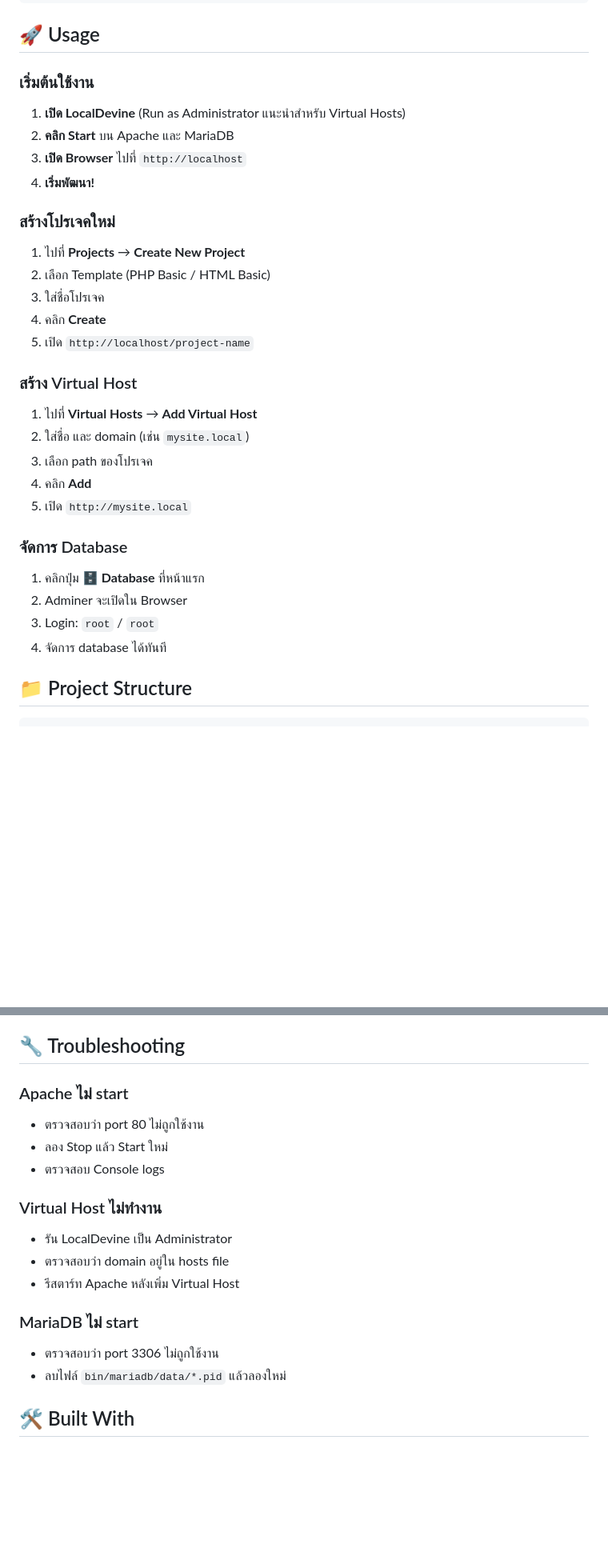
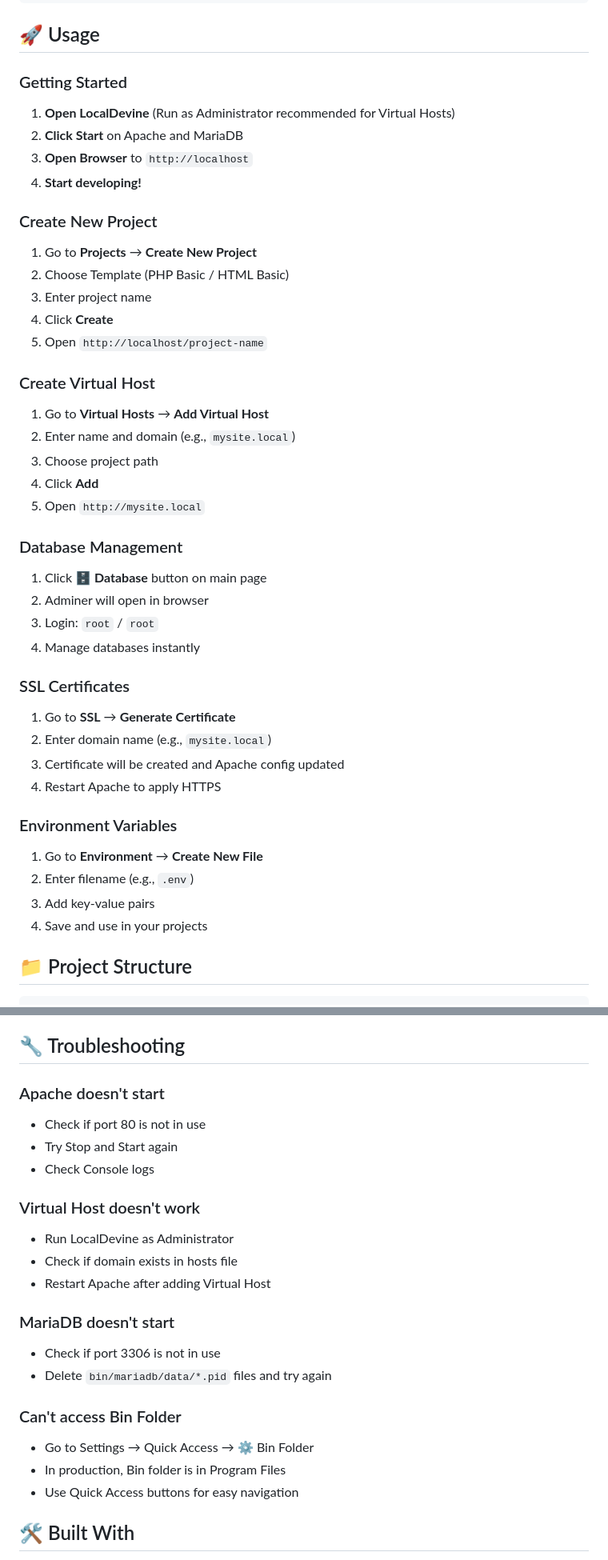
Before and after one commit to ohmiler/localdevine, a Markdown page: README.md, 2 parts joined by grey strips. Shown at 80% size. GitHub-like rendering; blank space fills up the shorter version.

```diff
--- a/README.md
+++ b/README.md
@@ -66,35 +69,49 @@ npm run electron:build
 
 ## 🚀 Usage
 
-### เริ่มต้นใช้งาน
+### Getting Started
 
-1. **เปิด LocalDevine** (Run as Administrator แนะนำสำหรับ Virtual Hosts)
-2. **คลิก Start** บน Apache และ MariaDB
-3. **เปิด Browser** ไปที่ `http://localhost`
-4. **เริ่มพัฒนา!**
+1. **Open LocalDevine** (Run as Administrator recommended for Virtual Hosts)
+2. **Click Start** on Apache and MariaDB
+3. **Open Browser** to `http://localhost`
+4. **Start developing!**
 
-### สร้างโปรเจคใหม่
+### Create New Project
 
-1. ไปที่ **Projects** → **Create New Project**
-2. เลือก Template (PHP Basic / HTML Basic)
-3. ใส่ชื่อโปรเจค
-4. คลิก **Create**
-5. เปิด `http://localhost/project-name`
+1. Go to **Projects** → **Create New Project**
+2. Choose Template (PHP Basic / HTML Basic)
+3. Enter project name
+4. Click **Create**
+5. Open `http://localhost/project-name`
 
-### สร้าง Virtual Host
+### Create Virtual Host
 
-1. ไปที่ **Virtual Hosts** → **Add Virtual Host**
-2. ใส่ชื่อ และ domain (เช่น `mysite.local`)
-3. เลือก path ของโปรเจค
-4. คลิก **Add**
-5. เปิด `http://mysite.local`
+1. Go to **Virtual Hosts** → **Add Virtual Host**
+2. Enter name and domain (e.g., `mysite.local`)
+3. Choose project path
+4. Click **Add**
+5. Open `http://mysite.local`
 
-### จัดการ Database
+### Database Management
 
-1. คลิกปุ่ม **🗄️ Database** ที่หน้าแรก
-2. Adminer จะเปิดใน Browser
+1. Click **🗄️ Database** button on main page
+2. Adminer will open in browser
 3. Login: `root` / `root`
-4. จัดการ database ได้ทันที
+4. Manage databases instantly
+
+### SSL Certificates
+
+1. Go to **SSL** → **Generate Certificate**
+2. Enter domain name (e.g., `mysite.local`)
+3. Certificate will be created and Apache config updated
+4. Restart Apache to apply HTTPS
+
+### Environment Variables
+
+1. Go to **Environment** → **Create New File**
+2. Enter filename (e.g., `.env`)
+3. Add key-value pairs
+4. Save and use in your projects
 
 ## 📁 Project Structure
 
@@ -126,19 +160,24 @@ localdevine/
 
 ## 🔧 Troubleshooting
 
-### Apache ไม่ start
-- ตรวจสอบว่า port 80 ไม่ถูกใช้งาน
-- ลอง Stop แล้ว Start ใหม่
-- ตรวจสอบ Console logs
+### Apache doesn't start
+- Check if port 80 is not in use
+- Try Stop and Start again
+- Check Console logs
 
-### Virtual Host ไม่ทำงาน
-- รัน LocalDevine เป็น Administrator
-- ตรวจสอบว่า domain อยู่ใน hosts file
-- รีสตาร์ท Apache หลังเพิ่ม Virtual Host
+### Virtual Host doesn't work
+- Run LocalDevine as Administrator
+- Check if domain exists in hosts file
+- Restart Apache after adding Virtual Host
 
-### MariaDB ไม่ start
-- ตรวจสอบว่า port 3306 ไม่ถูกใช้งาน
-- ลบไฟล์ `bin/mariadb/data/*.pid` แล้วลองใหม่
+### MariaDB doesn't start
+- Check if port 3306 is not in use
+- Delete `bin/mariadb/data/*.pid` files and try again
+
+### Can't access Bin Folder
+- Go to Settings → Quick Access → ⚙️ Bin Folder
+- In production, Bin folder is in Program Files
+- Use Quick Access buttons for easy navigation
 
 ## 🛠️ Built With
 
```
Also changed, not shown: other parts of README.md (+40 -20 lines).
